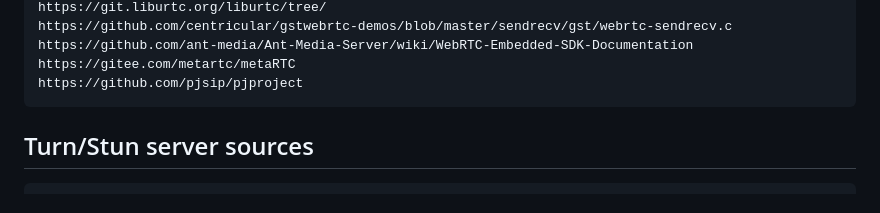
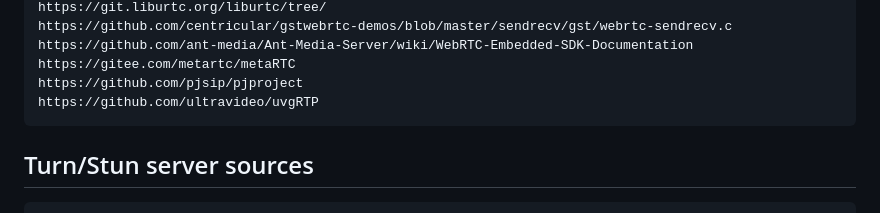
Before and after one commit to rjjrbatarao/P2Web, a Markdown page: README.md, the part around the change. GitHub-like rendering.

````diff
--- a/README.md
+++ b/README.md
@@ -33,6 +33,7 @@ https://github.com/centricular/gstwebrtc-demos/blob/master/sendrecv/gst/webrtc-s
 https://github.com/ant-media/Ant-Media-Server/wiki/WebRTC-Embedded-SDK-Documentation
 https://gitee.com/metartc/metaRTC
 https://github.com/pjsip/pjproject
+https://github.com/ultravideo/uvgRTP
 ```
 ## Turn/Stun server sources
 ```
````
